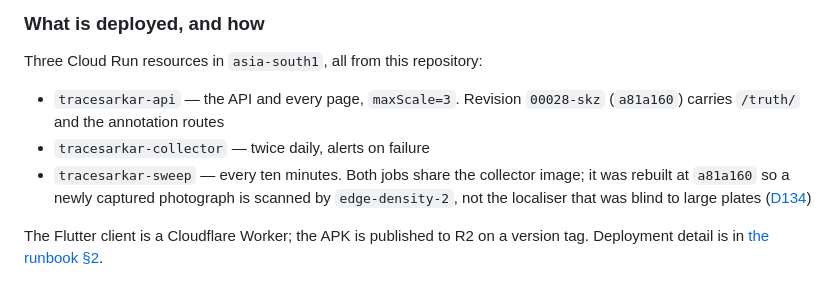
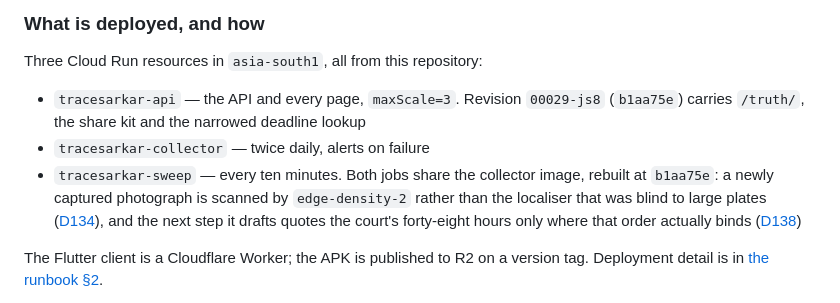
Before and after one commit to vinit-churi/tracesarkar, a Markdown page: docs/00-overview/06-project-state.md, the part around the change. Rendered like a GitHub page.

Commit message:
docs: record the share kit as deployed
Revision 00029-js8 (b1aa75e) carries the share kit, and both jobs were
rebuilt from the same commit so the next step the sweep drafts no longer
quotes the pothole order where it does not bind.

Co-Authored-By: Claude Opus 5 (1M context) <noreply@anthropic.com>

```diff
--- a/docs/00-overview/06-project-state.md
+++ b/docs/00-overview/06-project-state.md
@@ -243,12 +243,13 @@ make test-live     # the tests that touch the real bucket and database
 
 Three Cloud Run resources in `asia-south1`, all from this repository:
 
-- `tracesarkar-api` — the API and every page, `maxScale=3`. Revision `00028-skz` (`a81a160`) carries
-  `/truth/` and the annotation routes
+- `tracesarkar-api` — the API and every page, `maxScale=3`. Revision `00029-js8` (`b1aa75e`)
+  carries `/truth/`, the share kit and the narrowed deadline lookup
 - `tracesarkar-collector` — twice daily, alerts on failure
-- `tracesarkar-sweep` — every ten minutes. Both jobs share the collector image; it was rebuilt at
-  `a81a160` so a newly captured photograph is scanned by `edge-density-2`, not the localiser that
-  was blind to large plates ([D134](05-decision-log.md))
+- `tracesarkar-sweep` — every ten minutes. Both jobs share the collector image, rebuilt at
+  `b1aa75e`: a newly captured photograph is scanned by `edge-density-2` rather than the localiser
+  that was blind to large plates ([D134](05-decision-log.md)), and the next step it drafts quotes
+  the court's forty-eight hours only where that order actually binds ([D138](05-decision-log.md))
 
 The Flutter client is a Cloudflare Worker; the APK is published to R2 on a version tag. Deployment
 detail is in [the runbook §2](../06-operations/01-runbook.md).
```
